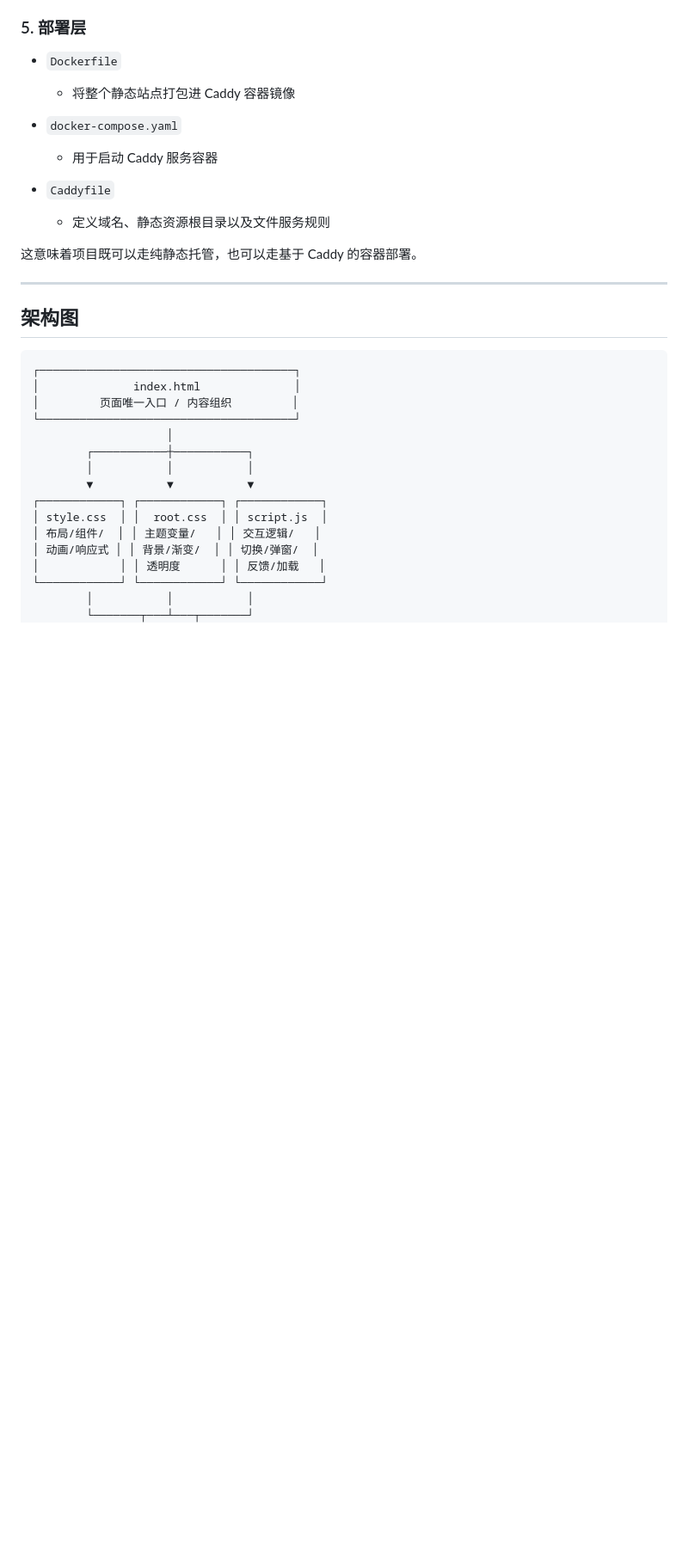
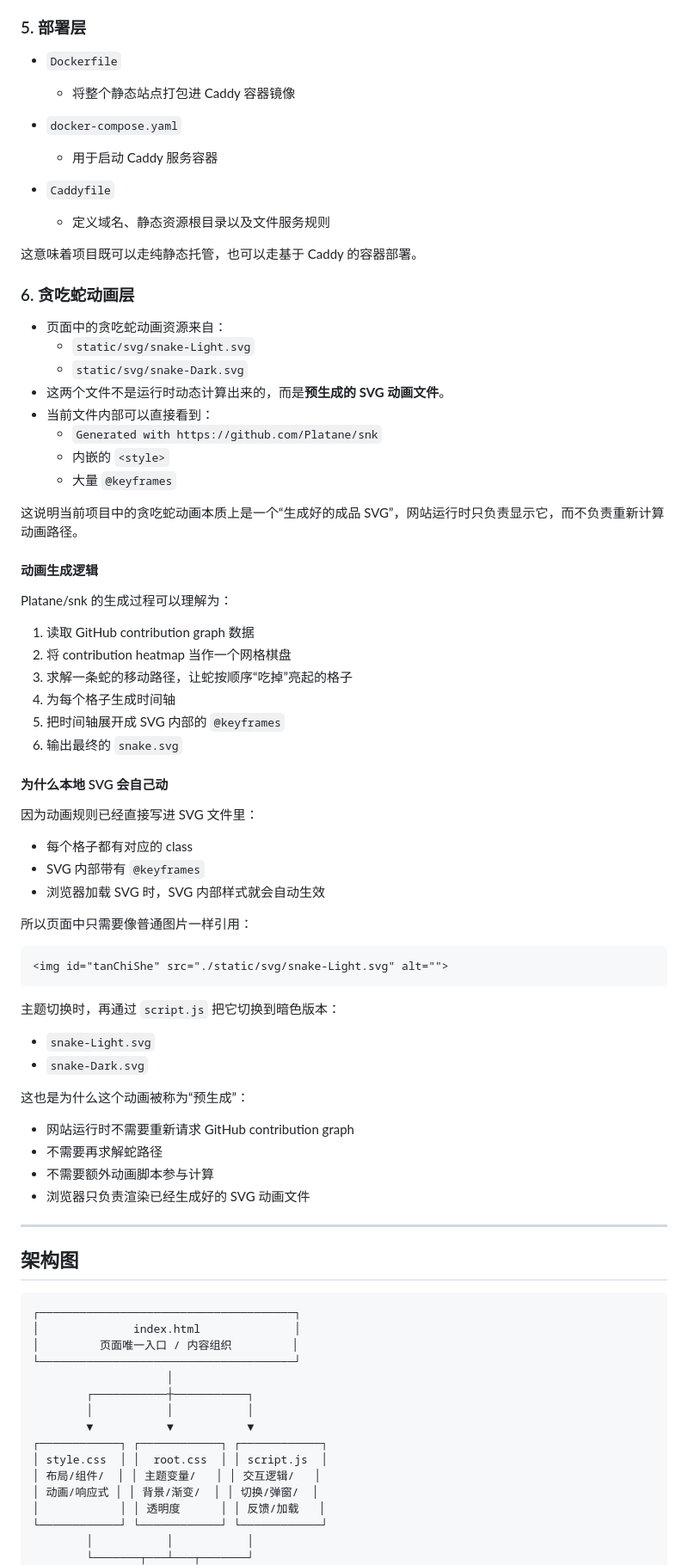
Before and after one commit to Yukikaze2233/homepage, a Markdown page: README.md, the part around one of its changes. Shown at 86% size. Drawn GitHub-style; blank space fills up the shorter version.

````diff
--- a/README.md
+++ b/README.md
@@ -62,6 +62,49 @@
 
 这意味着项目既可以走纯静态托管，也可以走基于 Caddy 的容器部署。
 
+### 6. 贪吃蛇动画层
+- 页面中的贪吃蛇动画资源来自：
+  - `static/svg/snake-Light.svg`
+  - `static/svg/snake-Dark.svg`
+- 这两个文件不是运行时动态计算出来的，而是**预生成的 SVG 动画文件**。
+- 当前文件内部可以直接看到：
+  - `Generated with https://github.com/Platane/snk`
+  - 内嵌的 `<style>`
+  - 大量 `@keyframes`
+
+这说明当前项目中的贪吃蛇动画本质上是一个“生成好的成品 SVG”，网站运行时只负责显示它，而不负责重新计算动画路径。
+
+#### 动画生成逻辑
+Platane/snk 的生成过程可以理解为：
+1. 读取 GitHub contribution graph 数据
+2. 将 contribution heatmap 当作一个网格棋盘
+3. 求解一条蛇的移动路径，让蛇按顺序“吃掉”亮起的格子
+4. 为每个格子生成时间轴
+5. 把时间轴展开成 SVG 内部的 `@keyframes`
+6. 输出最终的 `snake.svg`
+
+#### 为什么本地 SVG 会自己动
+因为动画规则已经直接写进 SVG 文件里：
+- 每个格子都有对应的 class
+- SVG 内部带有 `@keyframes`
+- 浏览器加载 SVG 时，SVG 内部样式就会自动生效
+
+所以页面中只需要像普通图片一样引用：
+
+```html
+<img id="tanChiShe" src="./static/svg/snake-Light.svg" alt="">
+```
+
+主题切换时，再通过 `script.js` 把它切换到暗色版本：
+- `snake-Light.svg`
+- `snake-Dark.svg`
+
+这也是为什么这个动画被称为“预生成”：
+- 网站运行时不需要重新请求 GitHub contribution graph
+- 不需要再求解蛇路径
+- 不需要额外动画脚本参与计算
+- 浏览器只负责渲染已经生成好的 SVG 动画文件
+
 ---
 
 ## 架构图
````
Also changed, not shown: other parts of README.md (+6 -4 lines).
